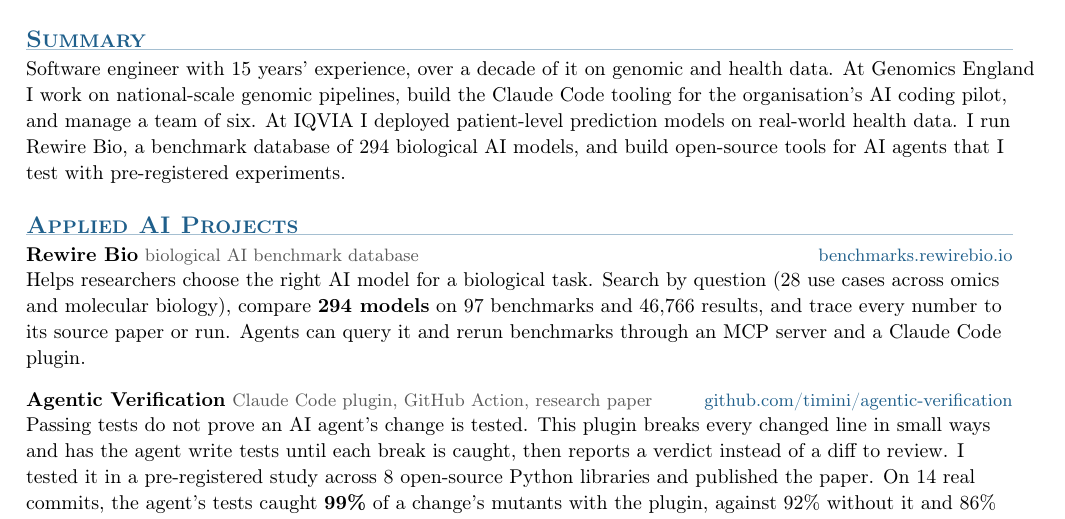
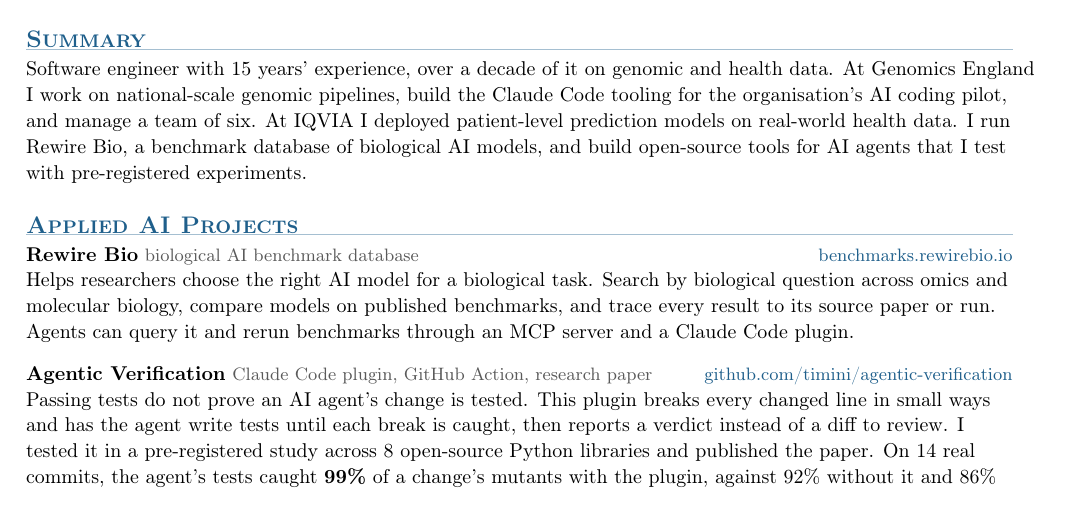
Before and after one commit to timini/cv, a LaTeX CV (cv.tex): part of page 1 of 2, cut so that both start at the same text. Compiled offline with pdfLaTeX; a LaTeX package or settings file that is missing is left out.

Commit message:
Drop the counts from the Rewire Bio entry

```diff
--- a/cv.tex
+++ b/cv.tex
@@ -51,13 +51,13 @@
 
 % --- SUMMARY ---
 \section{Summary}
-Software engineer with 15 years' experience, over a decade of it on genomic and health data. At Genomics England I work on national-scale genomic pipelines, build the Claude Code tooling for the organisation's AI coding pilot, and manage a team of six. At IQVIA I deployed patient-level prediction models on real-world health data. I run Rewire Bio, a benchmark database of 294 biological AI models, and build open-source tools for AI agents that I test with pre-registered experiments.
+Software engineer with 15 years' experience, over a decade of it on genomic and health data. At Genomics England I work on national-scale genomic pipelines, build the Claude Code tooling for the organisation's AI coding pilot, and manage a team of six. At IQVIA I deployed patient-level prediction models on real-world health data. I run Rewire Bio, a benchmark database of biological AI models, and build open-source tools for AI agents that I test with pre-registered experiments.
 
 % --- OPEN SOURCE ---
 \section{Applied AI Projects}
 
 \textbf{Rewire Bio} {\color{muted}\small biological AI benchmark database} \hfill {\small\href{https://benchmarks.rewirebio.io}{\color{accent}benchmarks.rewirebio.io}}\par
-Helps researchers choose the right AI model for a biological task. Search by question (28 use cases across omics and molecular biology), compare \textbf{294 models} on 97 benchmarks and 46,766 results, and trace every number to its source paper or run. Agents can query it and rerun benchmarks through an MCP server and a Claude Code plugin.
+Helps researchers choose the right AI model for a biological task. Search by biological question across omics and molecular biology, compare models on published benchmarks, and trace every result to its source paper or run. Agents can query it and rerun benchmarks through an MCP server and a Claude Code plugin.
 \gap
 
 \textbf{Agentic Verification} {\color{muted}\small Claude Code plugin, GitHub Action, research paper} \hfill {\small\href{https://github.com/timini/agentic-verification}{\color{accent}github.com/timini/agentic-verification}}\par
```
Also changed, not shown: cv.pdf.
